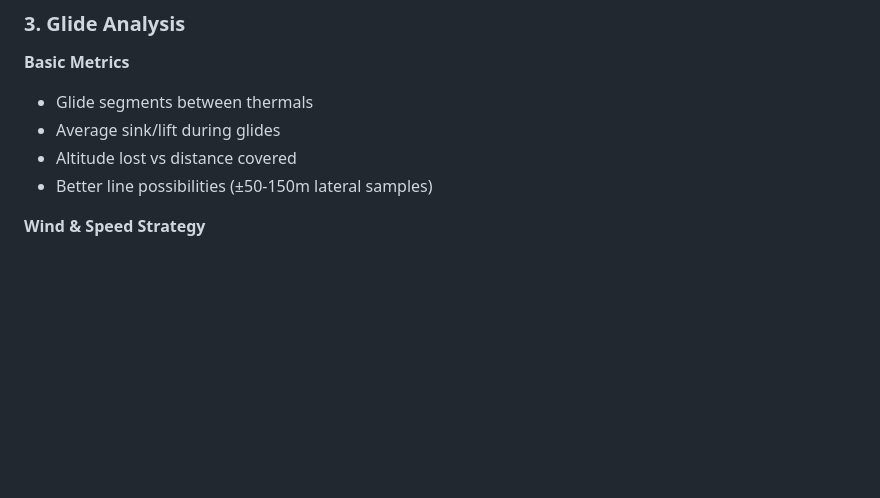
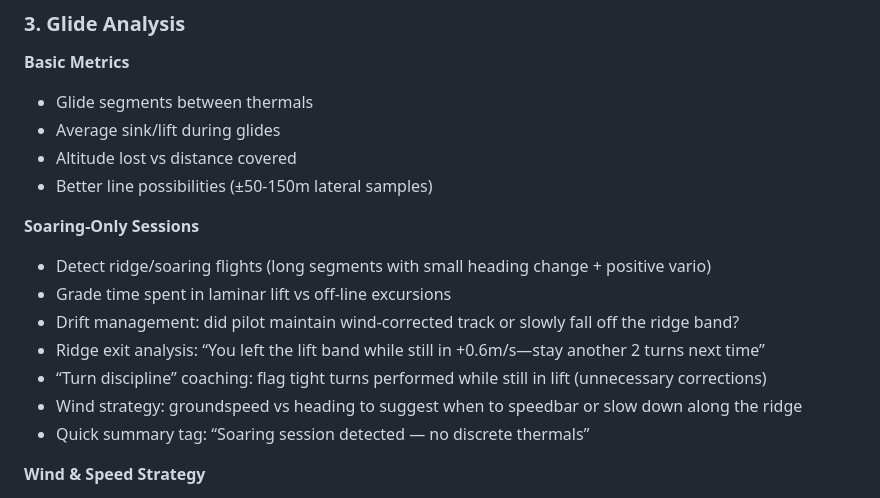
Before and after one commit to thoomi/nextflight.app, a Markdown page: backend/docs/concept_and_questions.md, the part around the change. GitHub-like rendering; blank space fills up the shorter version.

Commit message:
Add soaring analysis to concept

```diff
--- a/backend/docs/concept_and_questions.md
+++ b/backend/docs/concept_and_questions.md
@@ -57,6 +57,15 @@ Turn every paragliding flight into a bite-sized coaching session that builds ski
 - Average sink/lift during glides
 - Altitude lost vs distance covered
 - Better line possibilities (±50-150m lateral samples)
+
+**Soaring-Only Sessions**
+- Detect ridge/soaring flights (long segments with small heading change + positive vario)
+- Grade time spent in laminar lift vs off-line excursions
+- Drift management: did pilot maintain wind-corrected track or slowly fall off the ridge band?
+- Ridge exit analysis: “You left the lift band while still in +0.6m/s—stay another 2 turns next time”
+- “Turn discipline” coaching: flag tight turns performed while still in lift (unnecessary corrections)
+- Wind strategy: groundspeed vs heading to suggest when to speedbar or slow down along the ridge
+- Quick summary tag: “Soaring session detected — no discrete thermals”
 
 **Wind & Speed Strategy**
 - Groundspeed variations: speed bar usage patterns
```
